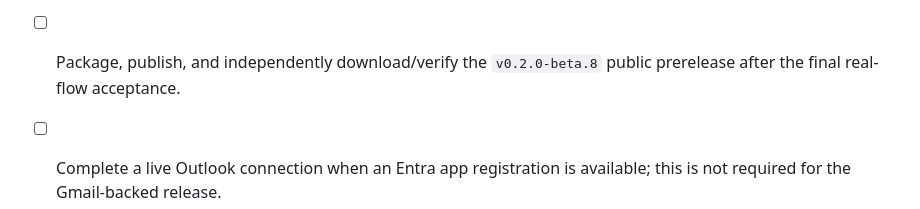
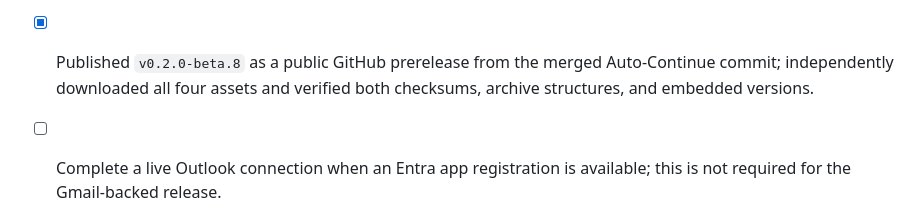
Before and after one commit to lzongren/contextfill, a Markdown page: docs/PROGRESS.md, the part around the change. Drawn GitHub-style.

```diff
--- a/docs/PROGRESS.md
+++ b/docs/PROGRESS.md
@@ -49,6 +49,6 @@
 - [x] Added privacy-preserving local activity history with a strict secret-free schema, 24-record cap, seven-day TTL, clear control, and trusted-site management page.
 - [x] Passed the pre-release Auto-Continue gate: formatting/lint/types, 105 unit/integration tests, three production builds, eight packaged-extension scenarios, and seven judge-browser regressions.
 - [x] Completed fresh real Gmail acceptance in Auto mode: Medium opened a verified magic-login link in the same tab and Substack filled a split OTP after the visible cancellable countdown, without reopening the extension after each exact-site opt-in or exposing a code/token.
-- [ ] Package, publish, and independently download/verify the `v0.2.0-beta.8` public prerelease after the final real-flow acceptance.
+- [x] Published `v0.2.0-beta.8` as a public GitHub prerelease from the merged Auto-Continue commit; independently downloaded all four assets and verified both checksums, archive structures, and embedded versions.
 - [ ] Complete a live Outlook connection when an Entra app registration is available; this is not required for the Gmail-backed release.
 - [ ] Human-only submission work: clean-profile walkthrough, record/upload the public video, edit the remaining Devpost placeholders, and run `/feedback`.
```
Also changed, not shown: docs/TEST_RESULTS.md (+20 -20 lines).
